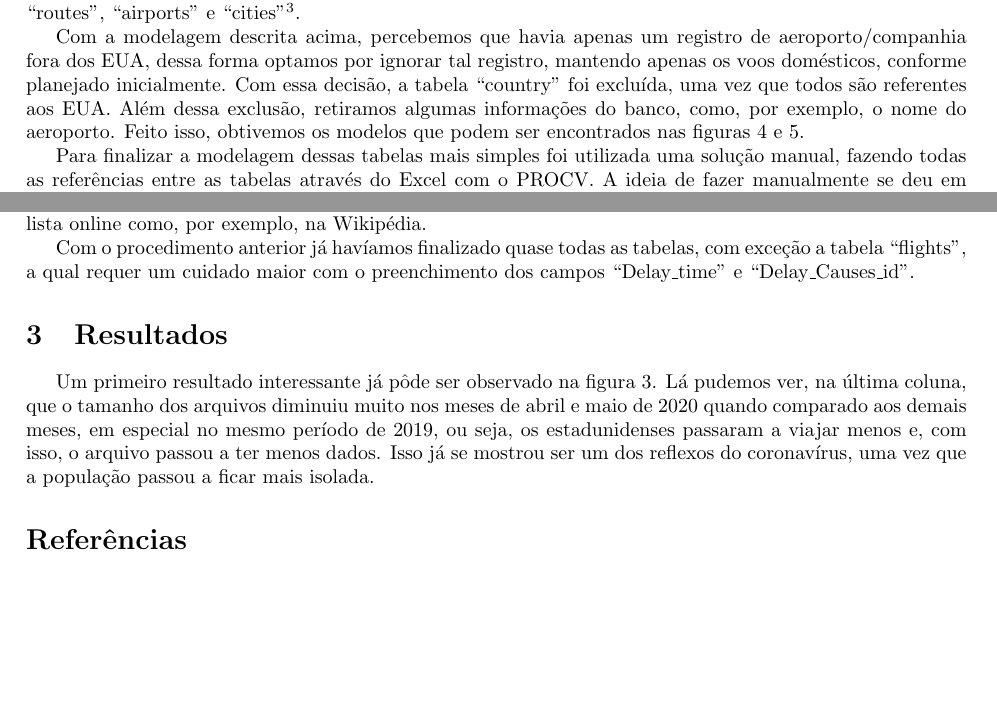
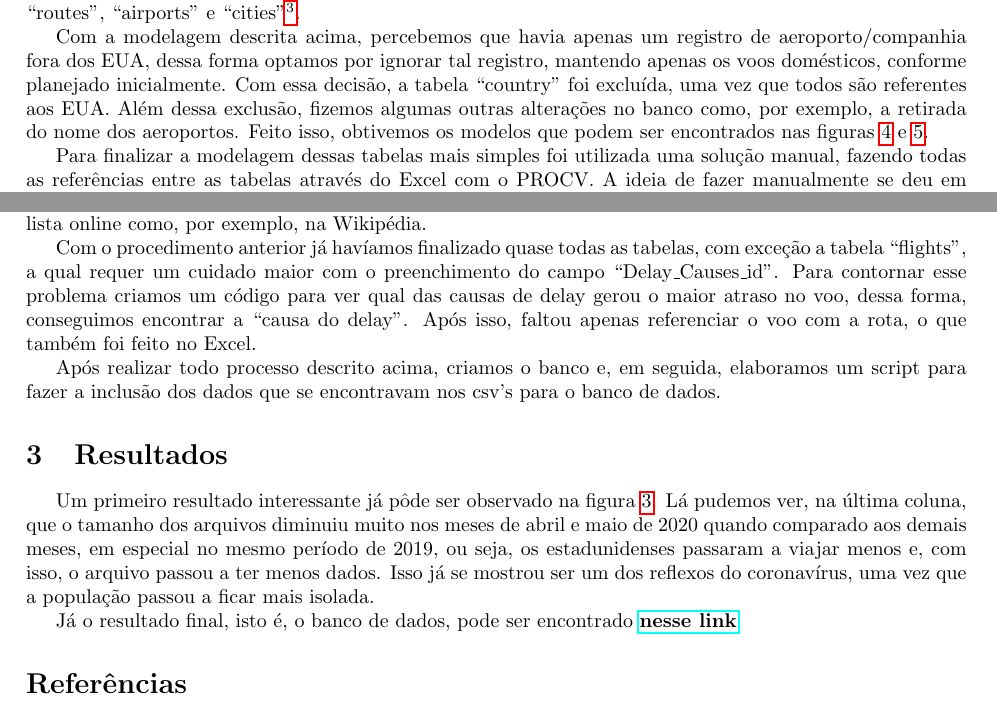
Before and after one commit to IgorMichels/Database, a LaTeX document (TeX/main.tex): two parts of pages 3 and 5 of 5, joined at a grey line, cut so that both start at the same text, the shorter picture padded with empty space. Compiled offline with pdfLaTeX.

Commit message:
Update TeX

```diff
--- a/TeX/main.tex
+++ b/TeX/main.tex
@@ -6,6 +6,7 @@
 \usepackage{indentfirst}
 \usepackage{graphicx}
 \usepackage{float}
+\usepackage[pdftex]{hyperref}
 \usepackage[backend = biber]{biblatex}
 \addbibresource{referencias.bib}
 \geometry{top = 3cm, bottom = 2cm, left = 3cm, right = 2cm}
@@ -76,7 +77,7 @@
 
 	Após isso, precisamos manipular esses csv's de forma a separar os dados em arquivos menores, equivalentes as tabelas do banco de dados a ser implementado. Para isso, primeiramente separamos os dados que continham alguma informação acerca dos aeroportos, dessa forma seria mais simples montar as tabelas ``routes'', ``airports'' e ``cities''\footnote{Essa última de forma parcial.}.
 
-	Com a modelagem descrita acima, percebemos que havia apenas um registro de aeroporto/companhia fora dos EUA, dessa forma optamos por ignorar tal registro, mantendo apenas os voos domésticos, conforme planejado inicialmente. Com essa decisão, a tabela ``country'' foi excluída, uma vez que todos são referentes aos EUA. Além dessa exclusão, retiramos algumas informações do banco, como, por exemplo, o nome do aeroporto. Feito isso, obtivemos os modelos que podem ser encontrados nas figuras \ref{new_conceitual} e \ref{new_lógico}.
+	Com a modelagem descrita acima, percebemos que havia apenas um registro de aeroporto/companhia fora dos EUA, dessa forma optamos por ignorar tal registro, mantendo apenas os voos domésticos, conforme planejado inicialmente. Com essa decisão, a tabela ``country'' foi excluída, uma vez que todos são referentes aos EUA. Além dessa exclusão, fizemos algumas outras alterações no banco como, por exemplo, a retirada do nome dos aeroportos. Feito isso, obtivemos os modelos que podem ser encontrados nas figuras \ref{new_conceitual} e \ref{new_lógico}.
 	\begin{figure}
 		\centering
 		\includegraphics[scale = 0.5]{Imagens/modelo conceitual.png}
@@ -93,13 +94,15 @@
 
 	Para finalizar a modelagem dessas tabelas mais simples foi utilizada uma solução manual, fazendo todas as referências entre as tabelas através do Excel com o PROCV. A ideia de fazer manualmente se deu em virtude de haver muitos dados de cidades e companhias sem um padrão: a cidade de Atlanta tinha, além desse registro, os registros de Allanta e Altanta, por exemplo. Já a tabela ``Delay\_Causes'' a solução manual se deu por serem apenas quatro registros, os quais eram labels de colunas dos nossos dados. Nas demais tabelas foi, basicamente, colocado a ID, quando necessária, e referenciado os dados com outras tabelas, com exceção da ``states'', a qual considera todos os estados dos EUA, os quais podem ser encontrados em uma lista online como, por exemplo, na Wikipédia.
 
-	Com o procedimento anterior já havíamos finalizado quase todas as tabelas, com exceção a tabela ``flights'', a qual requer um cuidado maior com o preenchimento dos campos ``Delay\_time'' e ``Delay\_Causes\_id''.
+	Com o procedimento anterior já havíamos finalizado quase todas as tabelas, com exceção a tabela ``flights'', a qual requer um cuidado maior com o preenchimento do campo ``Delay\_Causes\_id''. Para contornar esse problema criamos um código para ver qual das causas de delay gerou o maior atraso no voo, dessa forma, conseguimos encontrar a ``causa do delay''. Após isso, faltou apenas referenciar o voo com a rota, o que também foi feito no Excel.
+
+	Após realizar todo processo descrito acima, criamos o banco e, em seguida, elaboramos um script para fazer a inclusão dos dados que se encontravam nos csv's para o banco de dados.
 
 	\section{Resultados}
 
 	Um primeiro resultado interessante já pôde ser observado na figura \ref{print}. Lá pudemos ver, na última coluna, que o tamanho dos arquivos diminuiu muito nos meses de abril e maio de 2020 quando comparado aos demais meses, em especial no mesmo período de 2019, ou seja, os estadunidenses passaram a viajar menos e, com isso, o arquivo passou a ter menos dados. Isso já se mostrou ser um dos reflexos do coronavírus, uma vez que a população passou a ficar mais isolada.
 
-
+	Já o resultado final, isto é, o banco de dados, pode ser encontrado \href{https://gvmail-my.sharepoint.com/:f:/g/personal/b39254_fgv_edu_br/Ev8i0xwOqnFFh_q3gTqvNAkBhzL_dpV6_ljzh82vJsTnNg?e=7ubrsl}{\textbf{nesse link}}.
 
 	\printbibliography
 
```
Also changed, not shown: TeX/main.tex (4 more changed lines).
